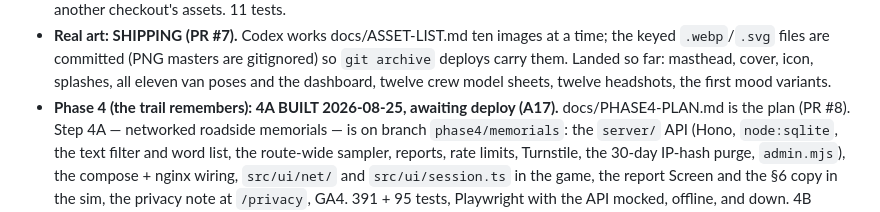
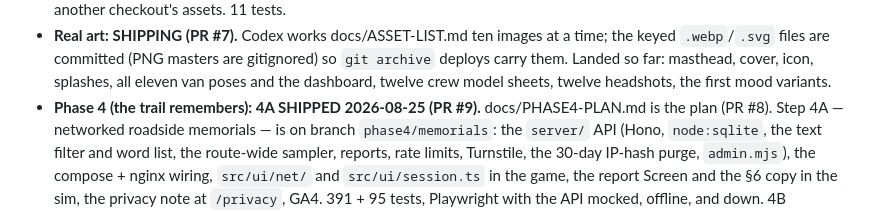
Before and after one commit to Seckcey/oregon_trail, a Markdown page: docs/PLAN.md, the part around the change. GitHub-like rendering.

```diff
--- a/docs/PLAN.md
+++ b/docs/PLAN.md
@@ -128,7 +128,7 @@ game earns shares by being good; the brand rides along.
   `.webp`/`.svg` files are committed (PNG masters are gitignored) so `git archive` deploys carry
   them. Landed so far: masthead, cover, icon, splashes, all eleven van poses and the dashboard,
   twelve crew model sheets, twelve headshots, the first mood variants.
-- **Phase 4 (the trail remembers): 4A BUILT 2026-08-25, awaiting deploy (A17).** docs/PHASE4-PLAN.md
+- **Phase 4 (the trail remembers): 4A SHIPPED 2026-08-25 (PR #9).** docs/PHASE4-PLAN.md
   is the plan (PR #8). Step 4A — networked roadside memorials — is on branch `phase4/memorials`:
   the `server/` API (Hono, `node:sqlite`, the text filter and word list, the route-wide sampler,
   reports, rate limits, Turnstile, the 30-day IP-hash purge, `admin.mjs`), the compose + nginx
```
Also changed, not shown: README.md (+1 -1 lines).
